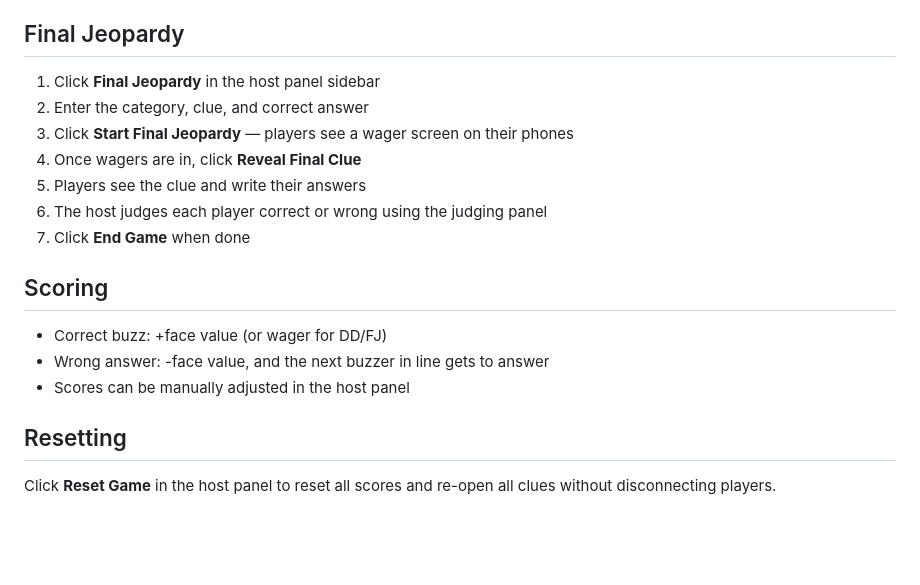
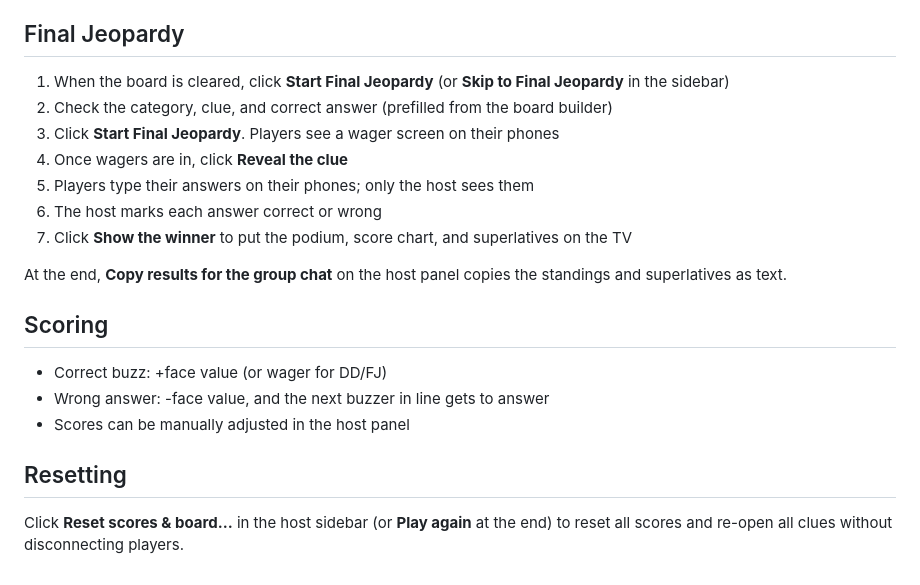
Before and after one commit to Gjones747/jeopardyVIBES, a Markdown page: README.md, the part around one of its changes. Rendered like a GitHub page; blank space fills up the shorter version.

```diff
--- a/README.md
+++ b/README.md
@@ -64,13 +74,15 @@ When a Daily Double clue is selected, the host panel shows a wager form. The hos
 
 ## Final Jeopardy
 
-1. Click **Final Jeopardy** in the host panel sidebar
-2. Enter the category, clue, and correct answer
-3. Click **Start Final Jeopardy** — players see a wager screen on their phones
-4. Once wagers are in, click **Reveal Final Clue**
-5. Players see the clue and write their answers
-6. The host judges each player correct or wrong using the judging panel
-7. Click **End Game** when done
+1. When the board is cleared, click **Start Final Jeopardy** (or **Skip to Final Jeopardy** in the sidebar)
+2. Check the category, clue, and correct answer (prefilled from the board builder)
+3. Click **Start Final Jeopardy**. Players see a wager screen on their phones
+4. Once wagers are in, click **Reveal the clue**
+5. Players type their answers on their phones; only the host sees them
+6. The host marks each answer correct or wrong
+7. Click **Show the winner** to put the podium, score chart, and superlatives on the TV
+
+At the end, **Copy results for the group chat** on the host panel copies the standings and superlatives as text.
 
 ## Scoring
 
@@ -80,4 +92,4 @@ When a Daily Double clue is selected, the host panel shows a wager form. The hos
 
 ## Resetting
 
-Click **Reset Game** in the host panel to reset all scores and re-open all clues without disconnecting players.
+Click **Reset scores & board…** in the host sidebar (or **Play again** at the end) to reset all scores and re-open all clues without disconnecting players.
```
Also changed, not shown: other parts of README.md (+16 -6 lines), docs/screenshots/host-judging.png (added), docs/screenshots/landing.png (added), docs/screenshots/phone-buzzer.png (added), docs/screenshots/tv-board.png (added), docs/screenshots/tv-finale.png (added), docs/screenshots/tv-lobby.png (added), 11 other files.
